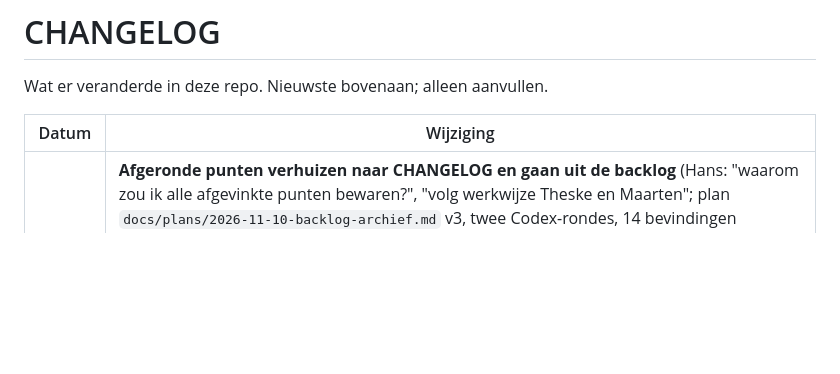
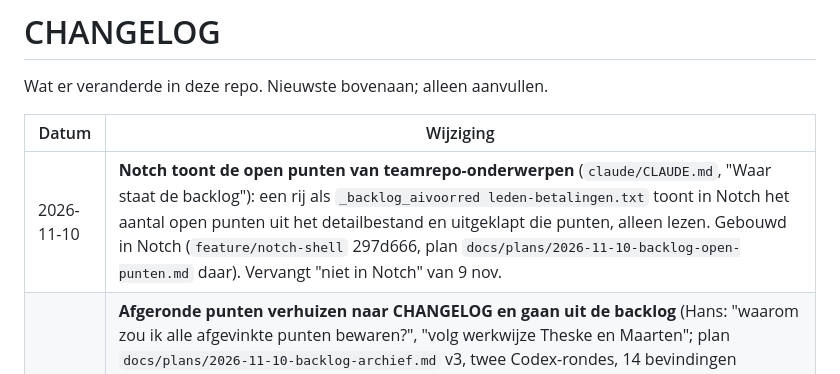
Before and after one commit to hklplrhft/ai-engineering-docs, a Markdown page: CHANGELOG.md, the part around the change. GitHub-like rendering; blank space fills up the shorter version.

Commit message:
Rules: Notch shows the open items of team-repo topic files, read only
Co-Authored-By: Claude Opus 5.5 <noreply@anthropic.com>
Claude-Session: https://claude.ai/code/session_01W2zGyuE7pAGsfUftJ2yRj7

```diff
--- a/CHANGELOG.md
+++ b/CHANGELOG.md
@@ -4,6 +4,7 @@ Wat er veranderde in deze repo. Nieuwste bovenaan; alleen aanvullen.
 
 | Datum | Wijziging |
 |---|---|
+| 2026-11-10 | **Notch toont de open punten van teamrepo-onderwerpen** (`claude/CLAUDE.md`, "Waar staat de backlog"): een rij als `_backlog_aivoorred leden-betalingen.txt` toont in Notch het aantal open punten uit het detailbestand en uitgeklapt die punten, alleen lezen. Gebouwd in Notch (`feature/notch-shell` 297d666, plan `docs/plans/2026-11-10-backlog-open-punten.md` daar). Vervangt "niet in Notch" van 9 nov. |
 | 2026-11-10 | **Afgeronde punten verhuizen naar CHANGELOG en gaan uit de backlog** (Hans: "waarom zou ik alle afgevinkte punten bewaren?", "volg werkwijze Theske en Maarten"; plan `docs/plans/2026-11-10-backlog-archief.md` v3, twee Codex-rondes, 14 bevindingen overgenomen). Eigen projecten: een afgerond punt verhuist van BACKLOG.md naar CHANGELOG.md (`claude/CLAUDE.md`, `claude/docs/project-setup.md`, `deel-03.html`). Teamrepo: eerst een duidelijke regel in de CHANGELOG van de teamrepo, dan weg uit het onderwerpbestand met het nieuwe `claude/scripts/backlog_opschonen.py` (21 tests; raakt alleen bestanden die al zo in de git van `_backlogs` staan). Eenmalig: 128 afgevinkte punten uit 13 onderwerpbestanden van AIvoorRED (2.656 naar 1.430 regels, open punten gelijk; CHANGELOG van AIvoorRED 360e5428 met per onderwerp de commit van de volledige tekst); mobiel overgeslagen (terminal bezig); klantzaken (0 open) met rij weg. Afwijking van het plan: "Nog te doen" van de prijswissel telde 9, niet 10 (het klantenservicebericht was na 3d al afgevinkt); voor en na gelijk. Plan v2 (archief per onderwerp) vervallen. |
 | 2026-11-10 | **Eigen onderwerp alleen per geval** (`claude/CLAUDE.md`, 99ca2b2): een detailbestand plus rij in Notch alleen als Hans er per geval ja op zegt, gevraagd met een schatting; klein werk geen rij; klaar is weg; uitzoekwerk alleen een eigen bestand bij meer dan één sessie. Aanleiding: de rij "aivoorred mobiel" voor een klus van ongeveer een uur. |
 | 2026-11-09 | **Regels: hoofdmap op main, vaak en klein mergen** (`claude/CLAUDE.md`, Git-discipline). Les uit AIvoorRED: de gedeelde map stond sinds eind september op `hans/terugwinactie-za` en liep 376 commits voor en 278 achter op main. Hans: "hoe voorkom ik dit de volgende keer?" |
```
Also changed, not shown: claude/CLAUDE.md (+1 -1 lines), docs/decisions.md (+1 -0 lines).
